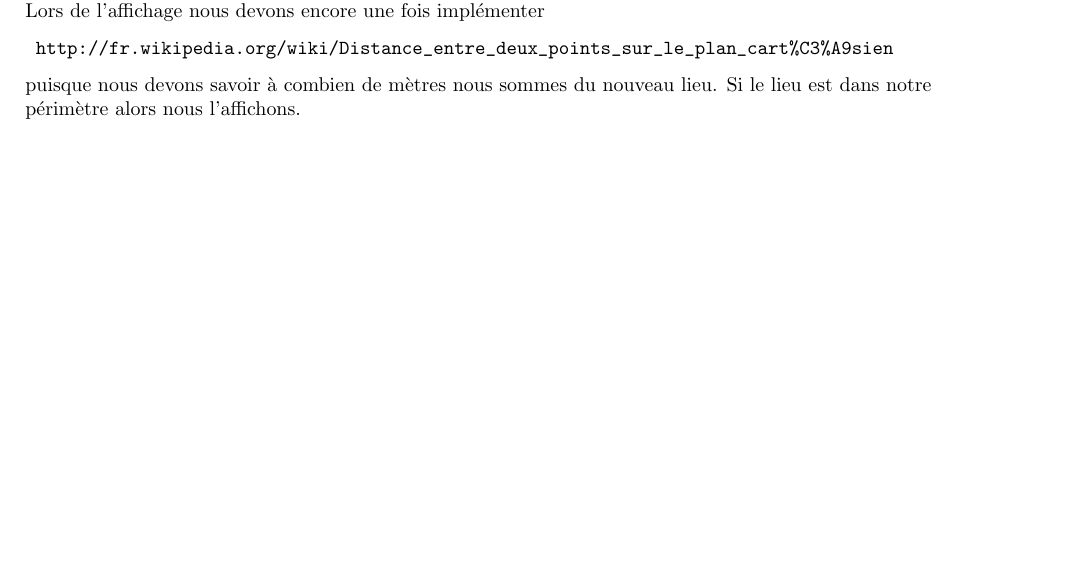
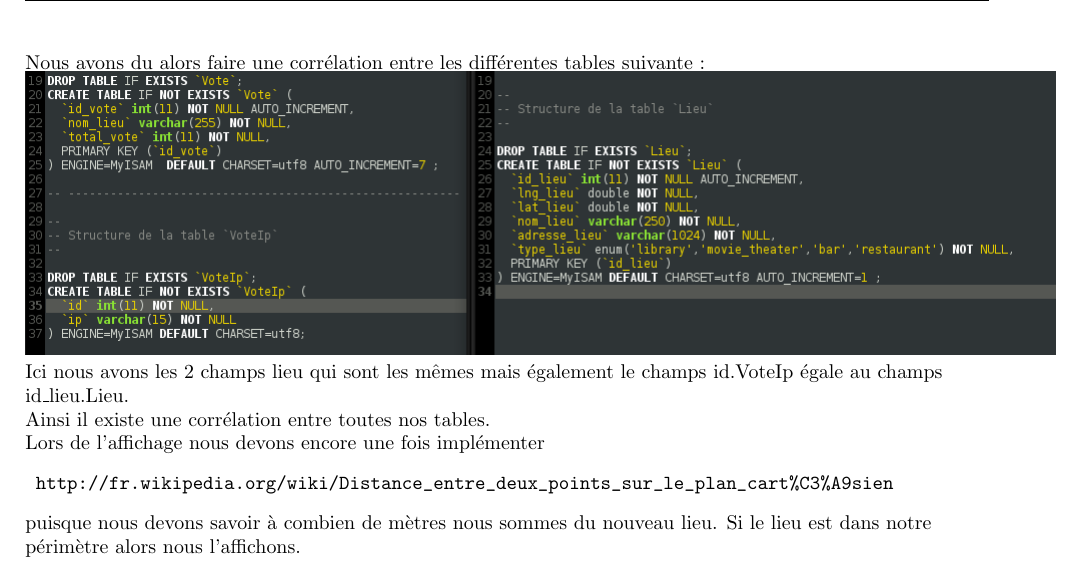
Before and after one commit to KBascol/Interoperabilite, a LaTeX document (Documents/rapport_interroperabilité.tex): part of page 4 of 5 before the commit and part of page 5 of 5 after it, cut at the place of the change, the shorter picture padded with empty space. Compiled offline with pdfLaTeX.

Commit message:
Ajout image Bdd dans le rapport

```diff
--- a/Documents/rapport_interroperabilité.tex
+++ b/Documents/rapport_interroperabilité.tex
@@ -186,6 +186,14 @@ Pour effectuer les votes, nous avons dû, à l'aide du php, récupérer l'ip de
 
 Pour ajouter un lieu, nous récupérons la positon de la personne, puis encore une fois à l'aide des API google map qui inverse la géolocalisation ( des coordonnées donnent une adresse ). Nous pouvons alors ajouter le lieu en base de données avec le nom fourni par l'utilisateur. \\
 
+Nous avons du alors faire une corrélation entre les différentes tables suivante :
+\includegraphics[scale=0.5]{./images/BDD_Vote_Lieu.png}
+
+Ici nous avons les 2 champs lieu qui sont les mêmes mais également le champs id.VoteIp égale au champs id\_lieu.Lieu. \\
+
+
+Ainsi il existe une corrélation entre toutes nos tables. \\
+
 Lors de l'affichage nous devons encore une fois implémenter
 \begin{verbatim}
 	http://fr.wikipedia.org/wiki/Distance_entre_deux_points_sur_le_plan_cart%C3%A9sien
```
Also changed, not shown: Documents/images/BDD_Vote_Lieu.png (added).
